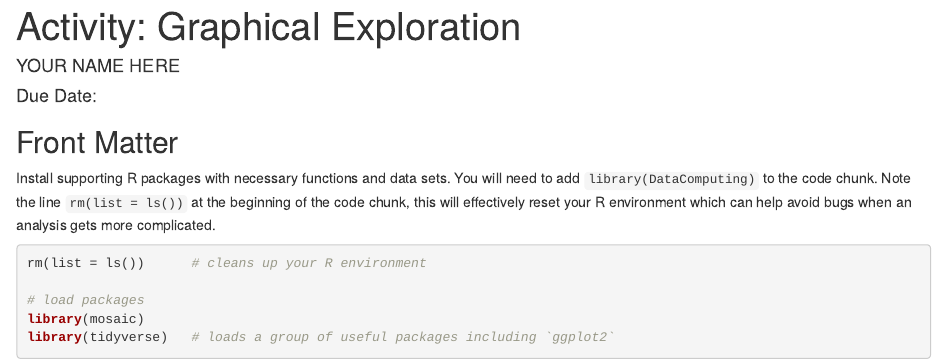
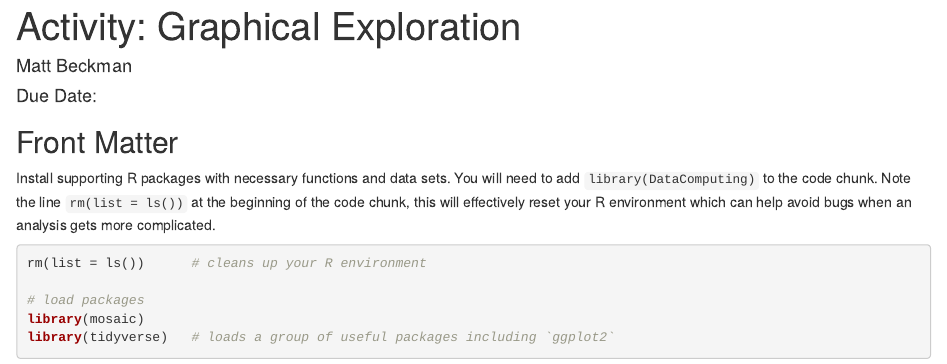
Before and after one commit to 2020-twincities-statchat/graphical-exploration-activity-individual-laurasunshine4, an R Markdown document (GraphicalExploration.Rmd): the page in a window 1100 px wide, from its top. Rendered offline with R 4.5, knitr and Pandoc, with nearby package versions.

Commit message:
add name to author line

```diff
--- a/GraphicalExploration.Rmd
+++ b/GraphicalExploration.Rmd
@@ -1,6 +1,6 @@
 ---
 title: "Activity: Graphical Exploration"
-author: "YOUR NAME HERE"
+author: "Matt Beckman"
 date: "Due Date: "
 output: html_notebook
 ---
```
Also changed, not shown: GraphicalExploration.nb.html (added).
